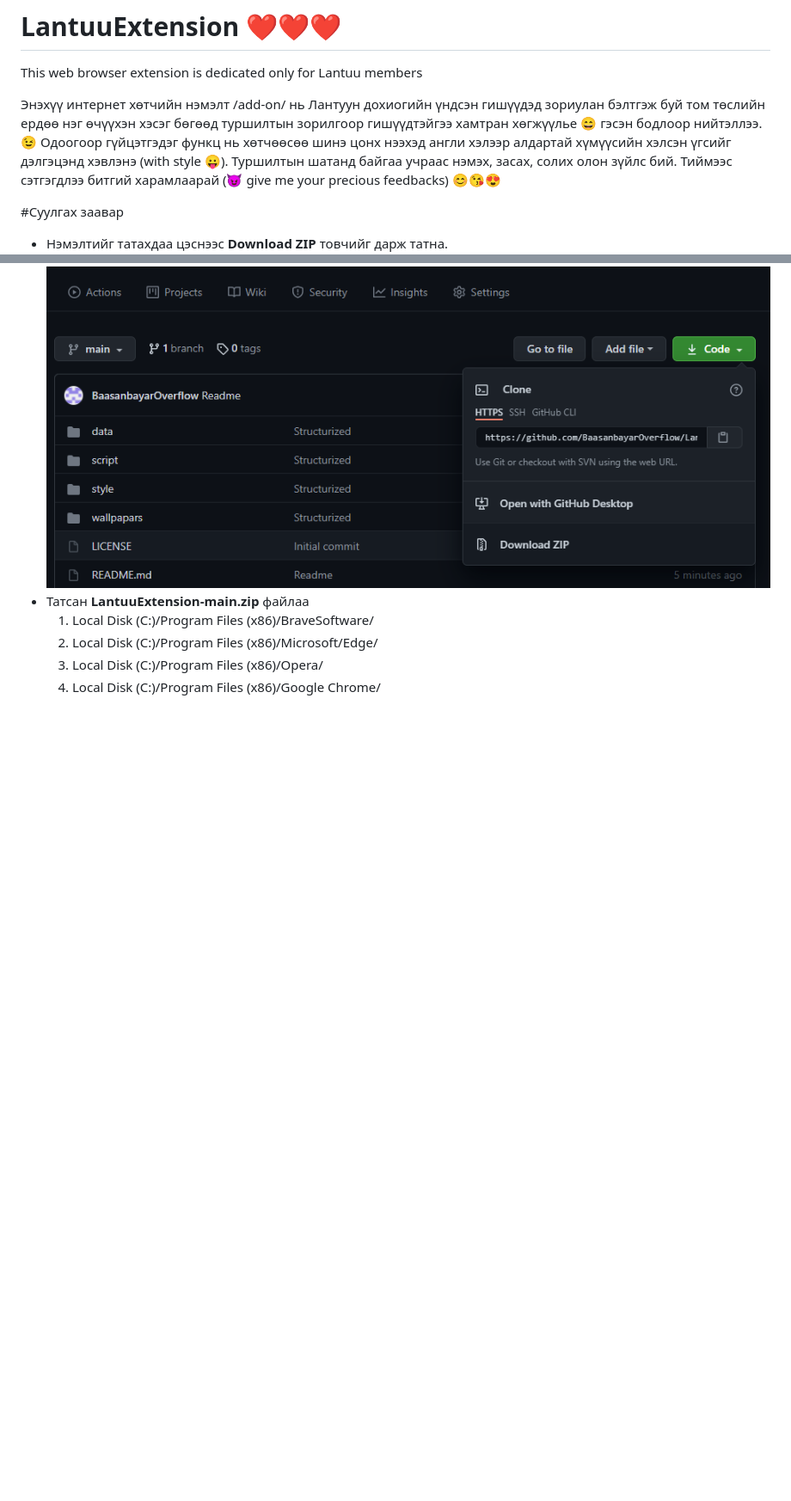
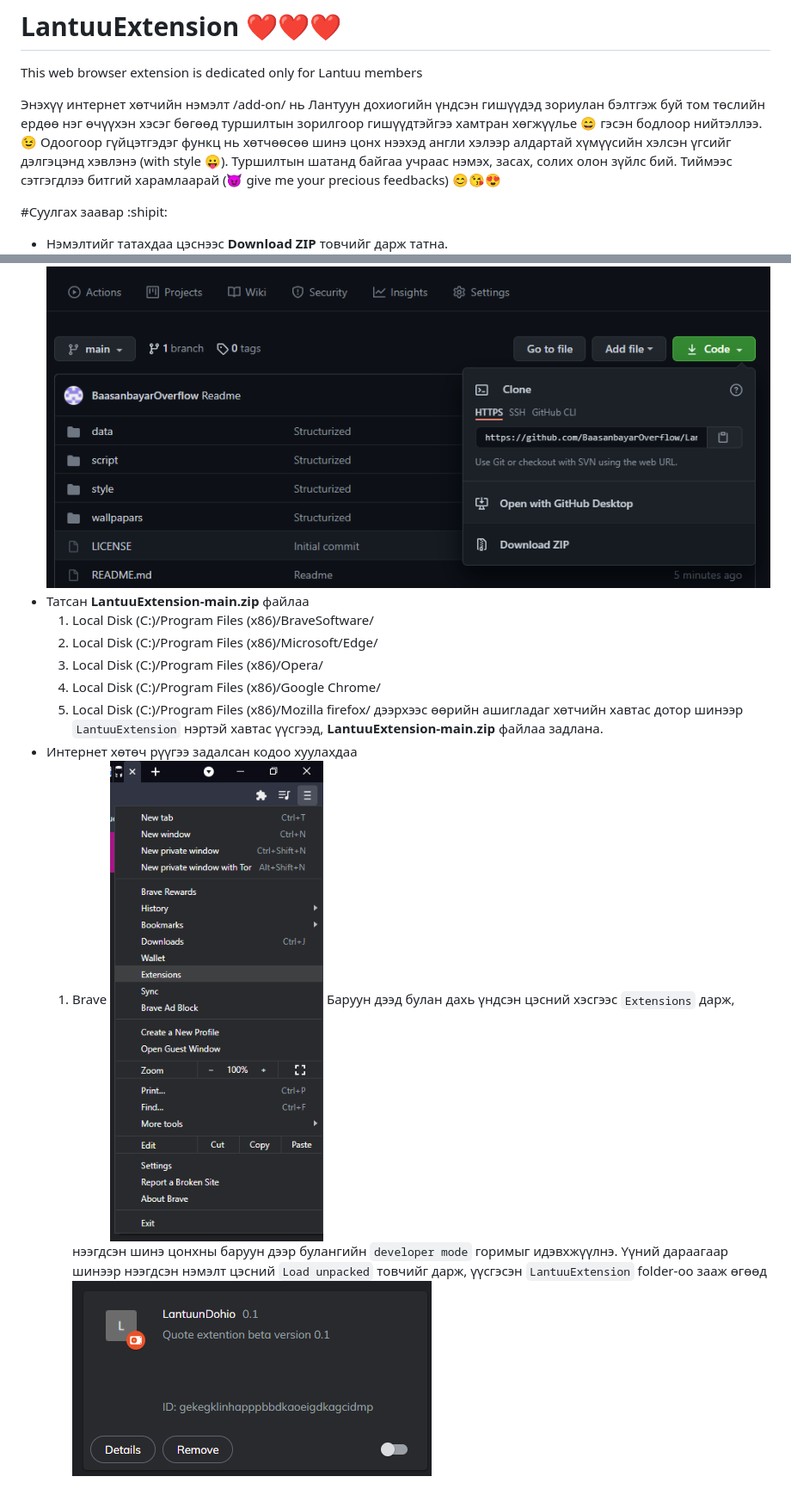
Before and after one commit to BaasanbayarOverflow/LantuuExtension, a Markdown page: README.md, 2 parts joined by grey strips. Shown: that part at 86% size. Rendered like a GitHub page; pictures changed too: images/braveAdd.png (added), images/braveMenu.png (added); blank space fills up the shorter version.

```diff
--- a/README.md
+++ b/README.md
@@ -4,7 +4,7 @@ This web browser extension is dedicated only for Lantuu members
 Энэхүү интернет хөтчийн нэмэлт /add-on/ нь Лантуун дохиогийн үндсэн гишүүдэд зориулан бэлтгэж буй том төслийн ердөө нэг өчүүхэн хэсэг бөгөөд туршилтын зорилгоор гишүүдтэйгээ хамтран хөгжүүлье :smile: гэсэн бодлоор нийтэллээ. :wink:
 Одоогоор гүйцэтгэдэг функц нь хөтчөөсөө шинэ цонх нээхэд англи хэлээр алдартай хүмүүсийн хэлсэн үгсийг дэлгэцэнд хэвлэнэ (with style :stuck_out_tongue:). Туршилтын шатанд байгаа учраас нэмэх, засах, солих олон зүйлс бий. Тиймээс сэтгэгдлээ битгий харамлаарай (:smiling_imp: give me your precious feedbacks) :blush::kissing_heart::heart_eyes:
 
-#Суулгах заавар
+#Суулгах заавар :shipit:
 - Нэмэлтийг татахдаа цэснээс **Download ZIP** товчийг дарж татна.
 ![Github window](./images/githubMenu.png)
 - Татсан **LantuuExtension-main.zip** файлаа
@@ -12,3 +12,10 @@ This web browser extension is dedicated only for Lantuu members
     2. Local Disk (C:)/Program Files (x86)/Microsoft/Edge/
     3. Local Disk (C:)/Program Files (x86)/Opera/
     4. Local Disk (C:)/Program Files (x86)/Google Chrome/
+    5. Local Disk (C:)/Program Files (x86)/Mozilla firefox/
+    дээрхээс өөрийн ашигладаг хөтчийн хавтас дотор шинээр `LantuuExtension` нэртэй хавтас үүсгээд, **LantuuExtension-main.zip** файлаа задлана.
+- Интернет хөтөч рүүгээ задалсан кодоо хуулахдаа
+    1. Brave
+    ![Brave](./images/braveMenu.png)
+    Баруун дээд булан дахь үндсэн цэсний хэсгээс `Extensions` дарж, нээгдсэн шинэ цонхны баруун дээр булангийн `developer mode` горимыг идэвхжүүлнэ. Үүний дараагаар шинээр нээгдсэн нэмэлт цэсний `Load unpacked` товчийг дарж, үүсгэсэн `LantuuExtension` folder-оо зааж өгөөд
+    ![Brave](./images/braveAdd.png)
```
